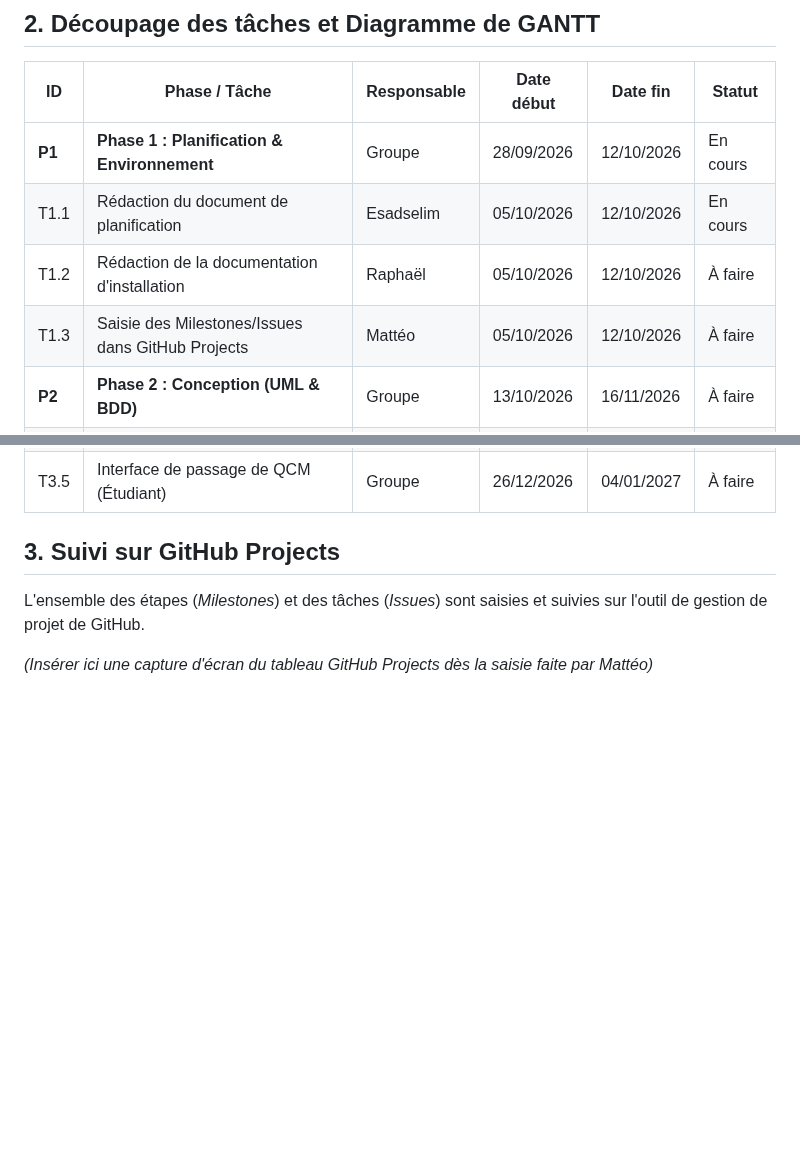
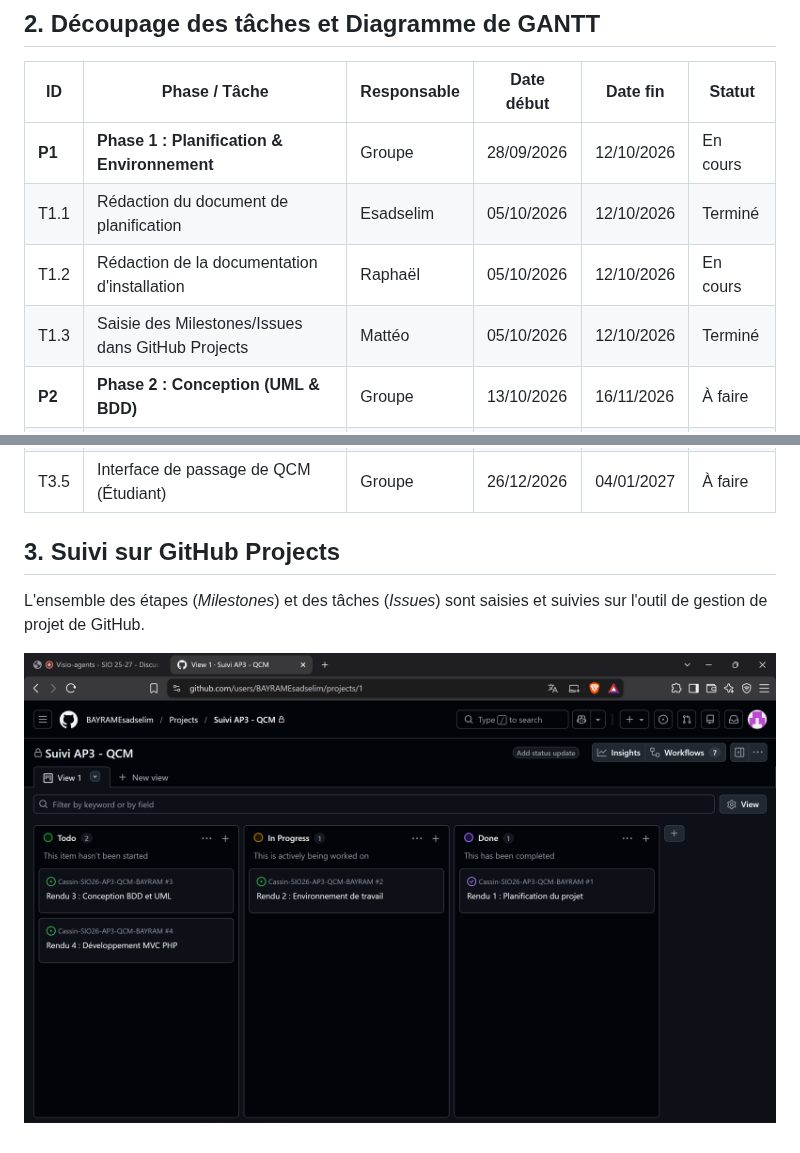
Before and after one commit to BAYRAMEsadselim/Cassin-SIO26-AP3-QCM-BAYRAM, a Markdown page: docs/projet/planification.md, 2 parts joined by grey strips. Rendered like a GitHub page; pictures changed too: docs/projet/gantt.png (added); blank space fills up the shorter version.

Commit message:
docs(projet): ajout de l'image gantt et mise a jour de la planification

```diff
--- a/docs/projet/planification.md
+++ b/docs/projet/planification.md
@@ -28,9 +28,9 @@ Le projet consiste à développer une plateforme de gestion et de passage de QCM
 | ID | Phase / Tâche | Responsable | Date début | Date fin | Statut |
 |---|---|---|---|---|---|
 | **P1** | **Phase 1 : Planification & Environnement** | Groupe | 28/09/2026 | 12/10/2026 | En cours |
-| T1.1 | Rédaction du document de planification | Esadselim | 05/10/2026 | 12/10/2026 | En cours |
-| T1.2 | Rédaction de la documentation d'installation | Raphaël | 05/10/2026 | 12/10/2026 | À faire |
-| T1.3 | Saisie des Milestones/Issues dans GitHub Projects | Mattéo | 05/10/2026 | 12/10/2026 | À faire |
+| T1.1 | Rédaction du document de planification | Esadselim | 05/10/2026 | 12/10/2026 | Terminé |
+| T1.2 | Rédaction de la documentation d'installation | Raphaël | 05/10/2026 | 12/10/2026 | En cours |
+| T1.3 | Saisie des Milestones/Issues dans GitHub Projects | Mattéo | 05/10/2026 | 12/10/2026 | Terminé |
 | **P2** | **Phase 2 : Conception (UML & BDD)** | Groupe | 13/10/2026 | 16/11/2026 | À faire |
 | T2.1 | Réalisation du schéma E/A et Modèle Relationnel | Groupe | 13/10/2026 | 25/10/2026 | À faire |
 | T2.2 | Maquettes et diagrammes de cas d'utilisation | Groupe | 26/10/2026 | 16/11/2026 | À faire |
@@ -45,4 +45,4 @@ Le projet consiste à développer une plateforme de gestion et de passage de QCM
 
 L'ensemble des étapes (*Milestones*) et des tâches (*Issues*) sont saisies et suivies sur l'outil de gestion de projet de GitHub.
 
-*(Insérer ici une capture d'écran du tableau GitHub Projects dès la saisie faite par Mattéo)*
+![Suivi de projet GitHub Projects](gantt.png)
```
